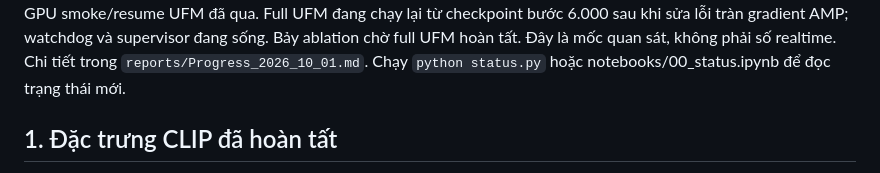
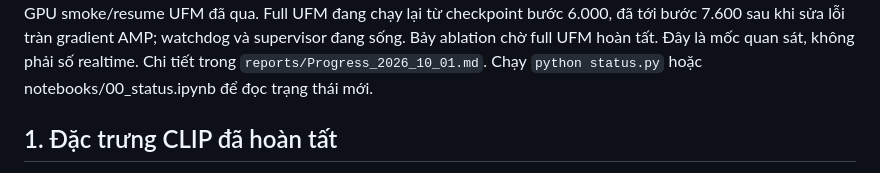
Before and after one commit to anky06-ky/UFM-Rec, a Markdown page: docs/next.md, the part around one of its changes. GitHub-like rendering.

```diff
--- a/docs/next.md
+++ b/docs/next.md
@@ -4,6 +4,7 @@ Snapshot FITLAB 01/10/2026, 21:39 UTC+07: CLIP đã hoàn thành 767.045/767.045
 sản phẩm, 758.692 ảnh OK. GPU smoke/resume UFM đã qua. Full UFM đang chạy lại
-từ checkpoint bước 6.000 sau khi sửa lỗi tràn gradient AMP; watchdog và supervisor
-đang sống. Bảy ablation chờ full UFM hoàn tất. Đây là mốc quan sát, không phải số
+từ checkpoint bước 6.000, đã tới bước 7.600 sau khi sửa lỗi tràn gradient AMP;
+watchdog và supervisor đang sống. Bảy ablation chờ full UFM hoàn tất. Đây là mốc
+quan sát, không phải số
 realtime. Chi tiết trong
 `reports/Progress_2026_10_01.md`.
 Chạy `python status.py` hoặc notebooks/00_status.ipynb để đọc trạng thái mới.
```
Also changed, not shown: other parts of docs/next.md (+1 -1 lines), docs/recovery.md (+3 -2 lines), reports/Progress_2026_10_01.md (+4 -2 lines).
